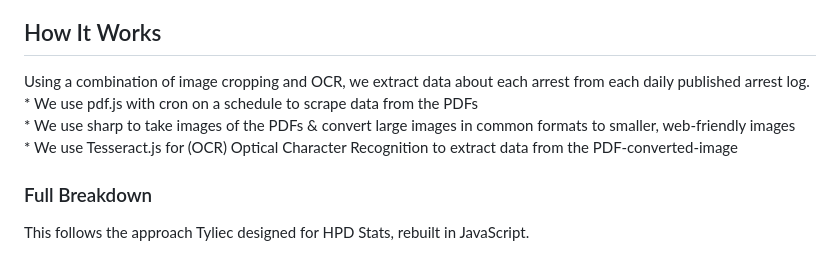
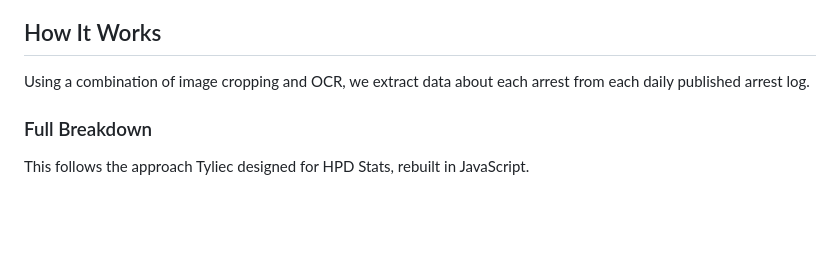
Before and after one commit to boobeh123/Check-Da-Kine, a Markdown page: README.md, the part around the change. Rendered like a GitHub page; blank space fills up the shorter version.

```diff
--- a/README.md
+++ b/README.md
@@ -24,9 +24,6 @@ The Attorney General's Office provides [annual reports](https://ag.hawaii.gov/cp
 
 ## How It Works
 Using a combination of image cropping and OCR, we extract data about each arrest from each daily published arrest log.<br />
-    * We use pdf.js with cron on a schedule to scrape data from the PDFs<br />
-    * We use sharp to take images of the PDFs & convert large images in common formats to smaller, web-friendly images<br />
-    * We use Tesseract.js for (OCR) Optical Character Recognition to extract data from the PDF-converted-image
 
 ### Full Breakdown
 
```
